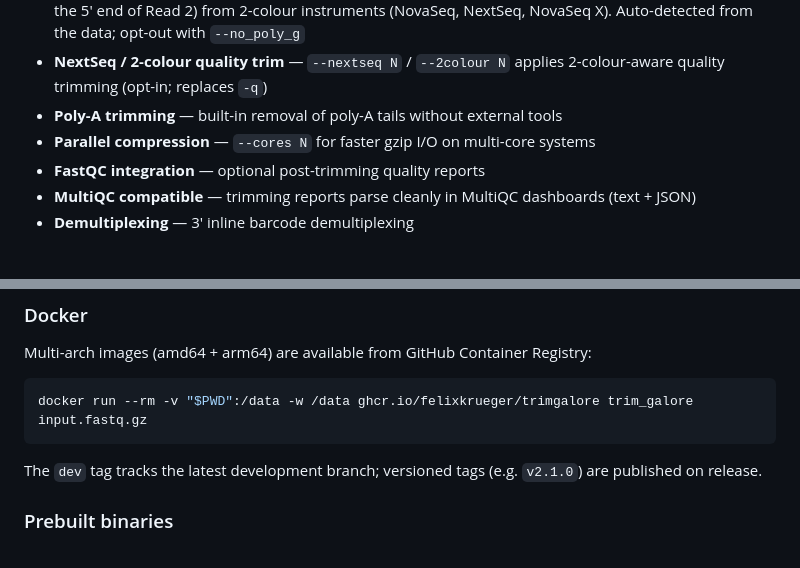
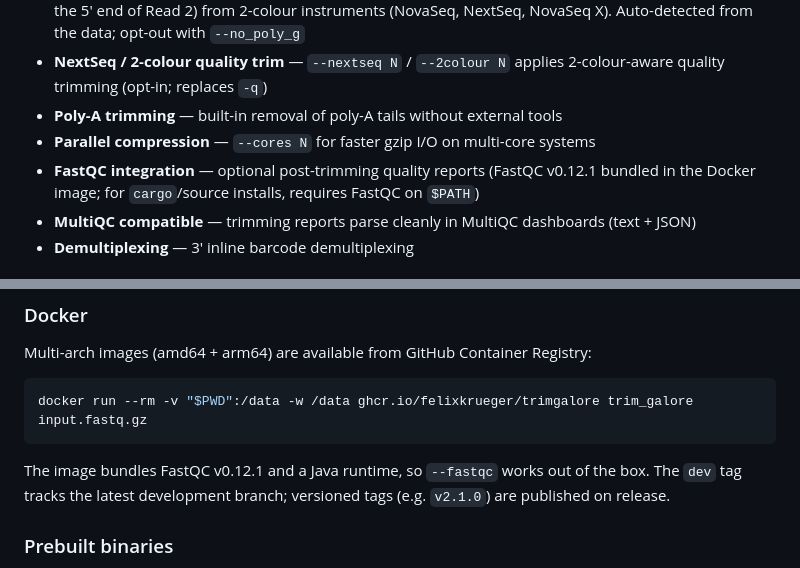
Before and after one commit to FelixKrueger/TrimGalore, a Markdown page: README.md, 2 parts joined by grey strips. Rendered like a GitHub page.

Commit message:
docs: note FastQC bundling in Docker image
The Docker image (Dockerfile:30) now downloads and installs FastQC
v0.12.1 + a Java runtime, so --fastqc works without additional setup
inside the container. The cargo/source install path is unchanged —
FastQC must be on PATH. Call this out in both the feature bullet and
the Docker installation section so users know which install paths need
FastQC separately.

````diff
--- a/README.md
+++ b/README.md
@@ -20,7 +20,7 @@ Consistent quality and adapter trimming for next-generation sequencing data, wit
 - **NextSeq / 2-colour quality trim** — `--nextseq N` / `--2colour N` applies 2-colour-aware quality trimming (opt-in; replaces `-q`)
 - **Poly-A trimming** — built-in removal of poly-A tails without external tools
 - **Parallel compression** — `--cores N` for faster gzip I/O on multi-core systems
-- **FastQC integration** — optional post-trimming quality reports
+- **FastQC integration** — optional post-trimming quality reports (FastQC v0.12.1 bundled in the Docker image; for `cargo`/source installs, requires FastQC on `$PATH`)
 - **MultiQC compatible** — trimming reports parse cleanly in MultiQC dashboards (text + JSON)
 - **Demultiplexing** — 3' inline barcode demultiplexing
 
@@ -77,7 +77,7 @@ Multi-arch images (amd64 + arm64) are available from GitHub Container Registry:
 docker run --rm -v "$PWD":/data -w /data ghcr.io/felixkrueger/trimgalore trim_galore input.fastq.gz
 ```
 
-The `dev` tag tracks the latest development branch; versioned tags (e.g. `v2.1.0`) are published on release.
+The image bundles FastQC v0.12.1 and a Java runtime, so `--fastqc` works out of the box. The `dev` tag tracks the latest development branch; versioned tags (e.g. `v2.1.0`) are published on release.
 
 ### Prebuilt binaries
 
````
